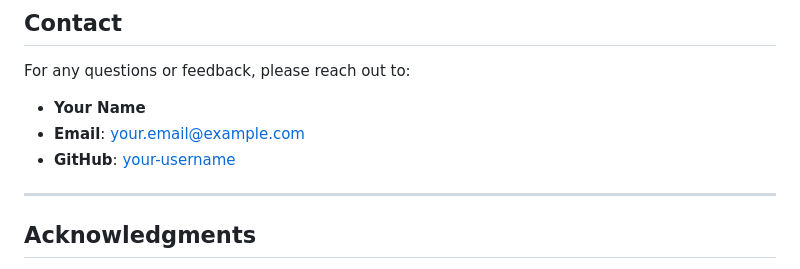
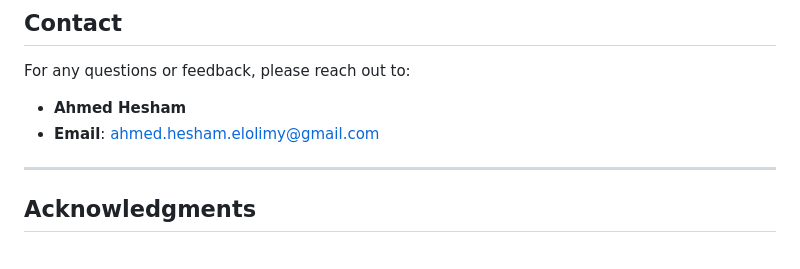
Before and after one commit to ahmedhesham2000/linkDevTask, a Markdown page: README.md, the part around the change. Rendered like a GitHub page.

```diff
--- a/README.md
+++ b/README.md
@@ -107,9 +107,8 @@ This project is licensed under the MIT License. See the [LICENSE](LICENSE) file
 
 ## Contact
 For any questions or feedback, please reach out to:
-- **Your Name**
-- **Email**: your.email@example.com
-- **GitHub**: [your-username](https://github.com/your-username)
+- **Ahmed Hesham**
+- **Email**: ahmed.hesham.elolimy@gmail.com
 
 ---
 
```
